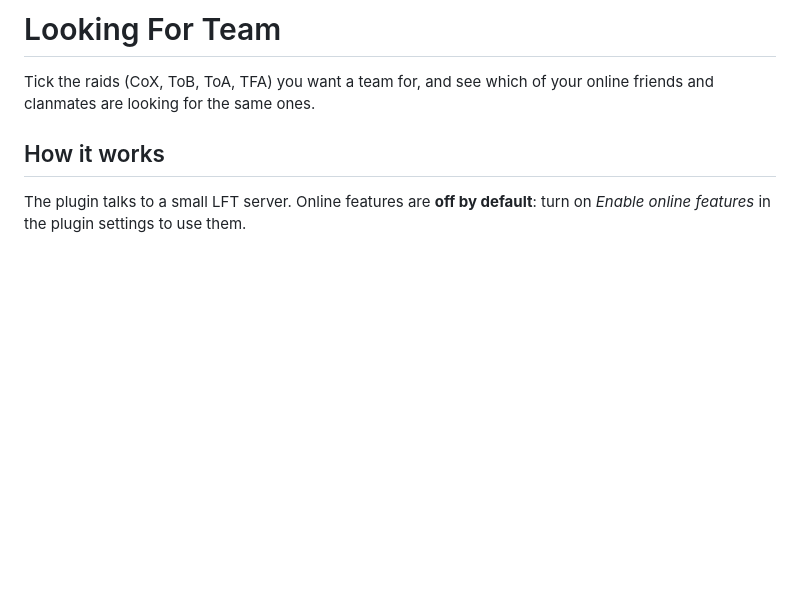
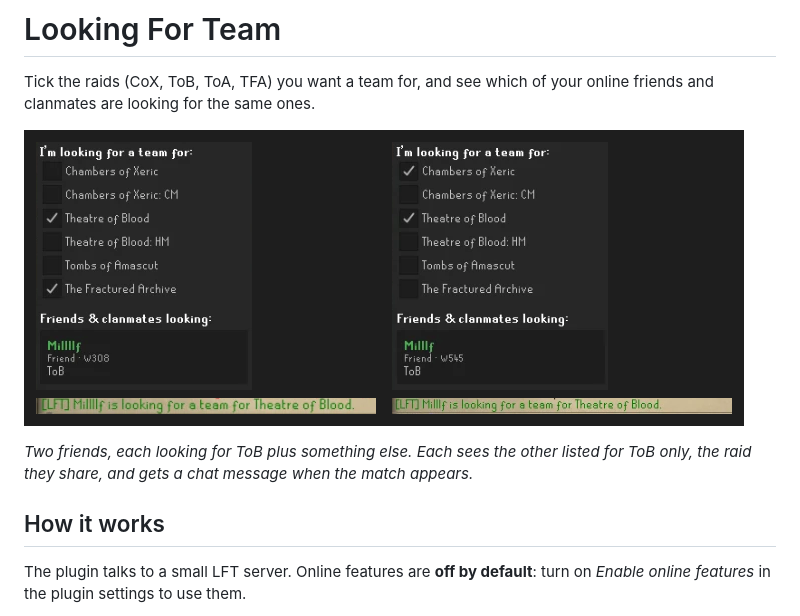
Before and after one commit to milftastic/lft-plugin, a Markdown page: README.md, the part around the change. Rendered like a GitHub page; pictures changed too: docs/screenshot.png (added); blank space fills up the shorter version.

Commit message:
README: add a screenshot of two matched panels
Co-Authored-By: Claude Opus 5.5 <noreply@anthropic.com>

```diff
--- a/README.md
+++ b/README.md
@@ -2,6 +2,11 @@
 
 Tick the raids (CoX, ToB, ToA, TFA) you want a team for, and see which of your online
 friends and clanmates are looking for the same ones.
+
+![Two friends' Looking For Team panels side by side](docs/screenshot.png)
+
+*Two friends, each looking for ToB plus something else. Each sees the other listed
+for ToB only, the raid they share, and gets a chat message when the match appears.*
 
 ## How it works
 
```
